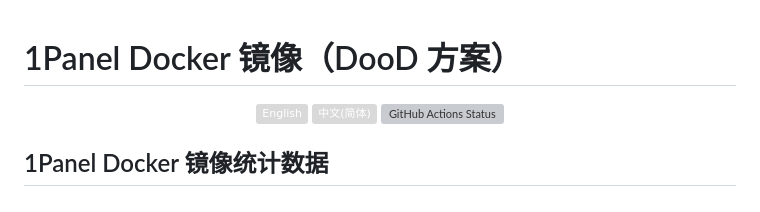
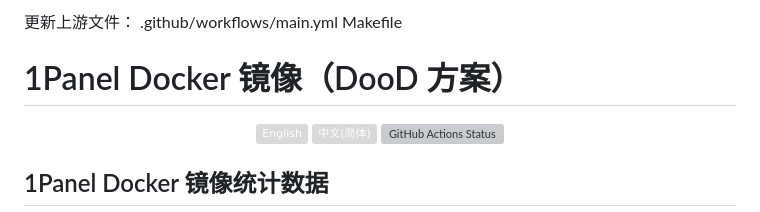
Before and after one commit to workerspages/docker-1Panel, a Markdown page: README.md, the part around the change. Rendered like a GitHub page; badges without logos; grey boxes are pictures that could not be loaded.

```diff
--- a/README.md
+++ b/README.md
@@ -1,3 +1,8 @@
+更新上游文件：
+.github/workflows/main.yml
+Makefile
+
+
 
 # 1Panel Docker 镜像（DooD 方案）
 
```
